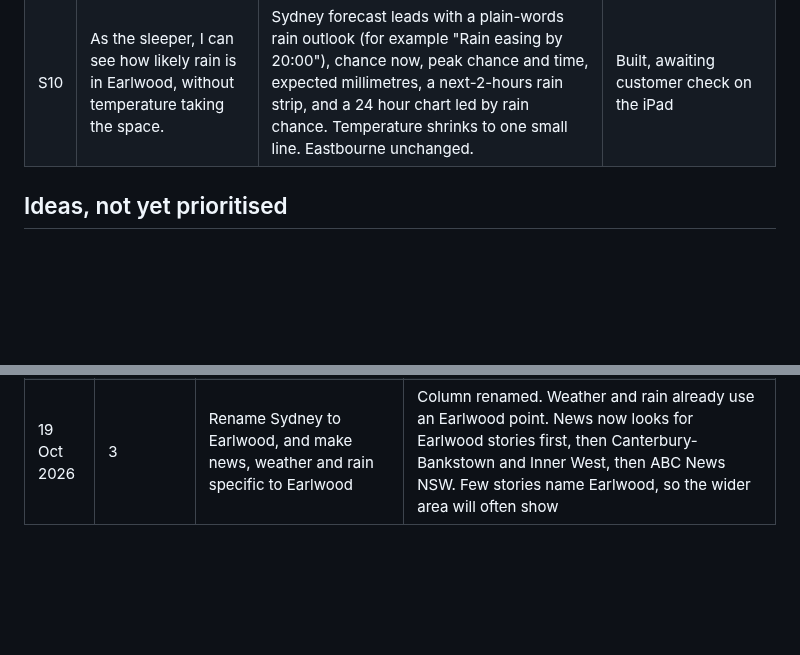
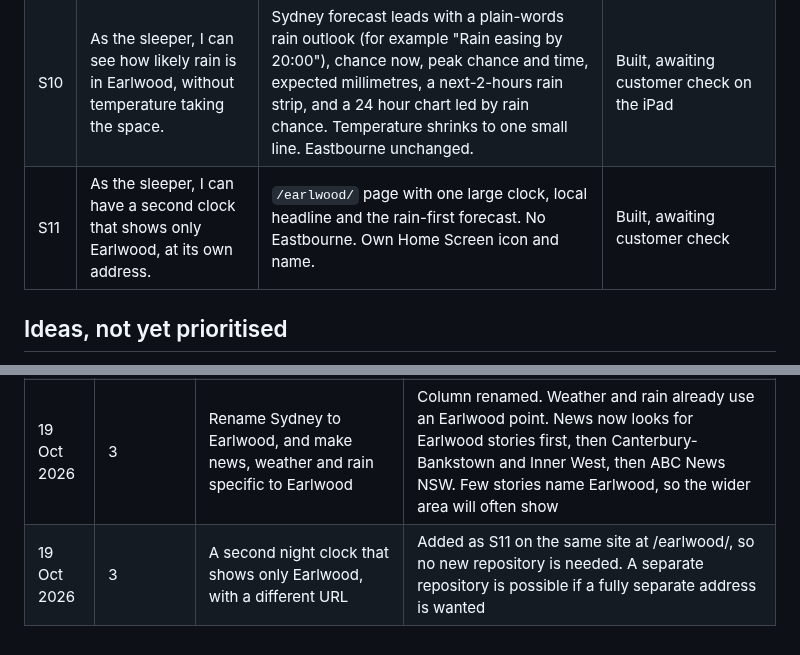
Before and after one commit to konradwhiting/night-clock, a Markdown page: docs/requirements.md, 2 parts joined by grey strips. Drawn GitHub-style; blank space fills up the shorter version.

```diff
--- a/docs/requirements.md
+++ b/docs/requirements.md
@@ -31,6 +31,7 @@ Status key: Built means the code exists and passed my own render checks. Accepte
 | S8 | I can switch between 24 and 12 hour time. | 24 hour by default. One tap to switch, remembered. Also applies to the chart hour labels. | Accepted on device |
 | S9 | As the sleeper, I can see the top regional headline for each place. | Earlwood (Sydney) shows the top ABC News NSW story, Eastbourne the top BBC News Sussex story, each with its source and age. Refreshes about once an hour. Hidden if no headline is available. Landscape only. | Accepted on device. The scheduled job has run once and fetched live headlines from both feeds |
 | S10 | As the sleeper, I can see how likely rain is in Earlwood, without temperature taking the space. | Sydney forecast leads with a plain-words rain outlook (for example "Rain easing by 20:00"), chance now, peak chance and time, expected millimetres, a next-2-hours rain strip, and a 24 hour chart led by rain chance. Temperature shrinks to one small line. Eastbourne unchanged. | Built, awaiting customer check on the iPad |
+| S11 | As the sleeper, I can have a second clock that shows only Earlwood, at its own address. | `/earlwood/` page with one large clock, local headline and the rain-first forecast. No Eastbourne. Own Home Screen icon and name. | Built, awaiting customer check |
 
 ## Ideas, not yet prioritised
 
@@ -96,3 +97,4 @@ Status key: Built means the code exists and passed my own render checks. Accepte
 | 19 Oct 2026 | 2 | Headlines once an hour is enough | Job now runs hourly at 7 past, page checks every 30 minutes |
 | 19 Oct 2026 | 3 | Sydney: shrink temperature, show more on rain likelihood for Earlwood, ideally Hughes Park or Hansen Avenue | Added as S10. Forecast models are about 10 km grid, so Hughes Park, Hansen Avenue and the suburb centre all get the same numbers. Kept the suburb-level point, and did not put a street-level location in the public repo. A rain radar would be the way to get truly local. Offered to the customer |
 | 19 Oct 2026 | 3 | Rename Sydney to Earlwood, and make news, weather and rain specific to Earlwood | Column renamed. Weather and rain already use an Earlwood point. News now looks for Earlwood stories first, then Canterbury-Bankstown and Inner West, then ABC News NSW. Few stories name Earlwood, so the wider area will often show |
+| 19 Oct 2026 | 3 | A second night clock that shows only Earlwood, with a different URL | Added as S11 on the same site at /earlwood/, so no new repository is needed. A separate repository is possible if a fully separate address is wanted |
```
Also changed, not shown: README.md (+5 -0 lines), docs/screenshots/earlwood.png (added), 4 other files.
